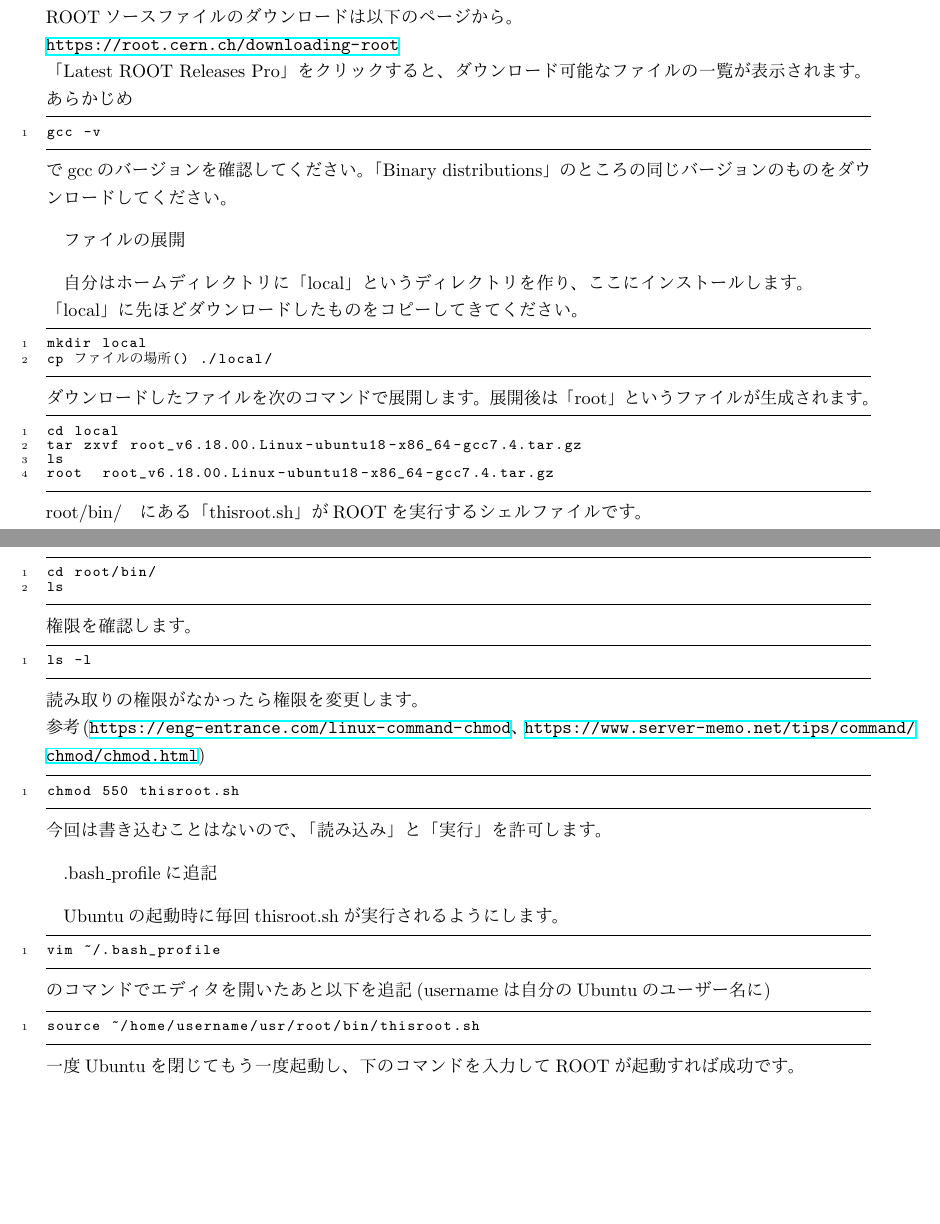
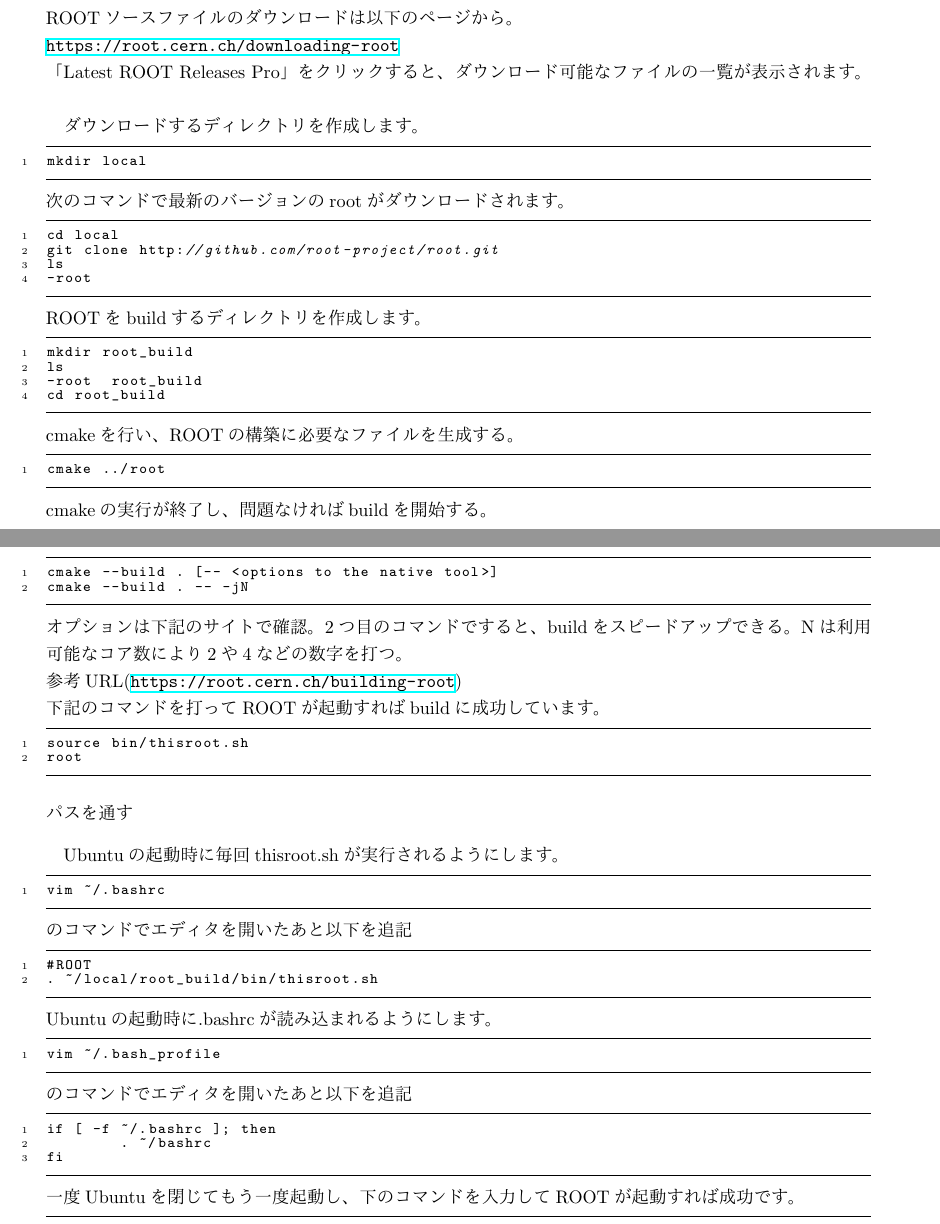
Before and after one commit to tkono17/SummerChallengeKO, a LaTeX document (Note/SummerChallenge2019.tex): two parts of pages 12 and 13 of 21, joined at a grey line, cut so that both start at the same text, the shorter picture padded with empty space. The pictures show the PDF file Note/SummerChallenge2019.pdf that the author committed with the source.

Commit message:
second_commit

```diff
--- a/Note/SummerChallenge2019.tex
+++ b/Note/SummerChallenge2019.tex
@@ -430,56 +430,73 @@ ROOTソースファイルのダウンロードは以下のページから。\\
 \url{https://root.cern.ch/downloading-root}
 \\
 「Latest ROOT Releases Pro」をクリックすると、ダウンロード可能なファイルの一覧が表示されます。\\
-あらかじめ
-\begin{lstlisting}
-gcc -v
-\end{lstlisting}
-でgccのバージョンを確認してください。「Binary distributions」のところの同じバージョンのものをダウンロードしてください。
+%あらかじめ
+%\begin{lstlisting}
+%gcc -v
+%\end{lstlisting}
+%でgccのバージョンを確認してください。「Binary distributions」のところの同じバージョンのものをダウンロードしてください。
 
-\vspace{0.3cm}
-ファイルの展開
-\vspace{0.3cm}
+%\vspace{0.3cm}
+%ファイルの展開
+%\vspace{0.3cm}
 
-自分はホームディレクトリに「local」というディレクトリを作り、ここにインストールします。\\
-「local」に先ほどダウンロードしたものをコピーしてきてください。
+%自分はホームディレクトリに「local」というディレクトリを作り、ここにインストールします。\\
+ダウンロードするディレクトリを作成します。
 \begin{lstlisting}
 mkdir local
-cp (ファイルの場所) ./local/
 \end{lstlisting}
-ダウンロードしたファイルを次のコマンドで展開します。展開後は「root」というファイルが生成されます。
+次のコマンドで最新のバージョンのrootがダウンロードされます。
 \begin{lstlisting}
 cd local
-tar zxvf root_v6.18.00.Linux-ubuntu18-x86_64-gcc7.4.tar.gz
+git clone http://github.com/root-project/root.git
 ls
-root  root_v6.18.00.Linux-ubuntu18-x86_64-gcc7.4.tar.gz
+-root
 \end{lstlisting}
-root/bin/　にある「thisroot.sh」がROOTを実行するシェルファイルです。\\
+ROOTをbuildするディレクトリを作成します。
 \begin{lstlisting}
-cd root/bin/
+mkdir root_build
 ls
+-root  root_build
+cd root_build
 \end{lstlisting}
-権限を確認します。
+cmakeを行い、ROOTの構築に必要なファイルを生成する。
 \begin{lstlisting}
-ls -l
+cmake ../root
 \end{lstlisting}
-読み取りの権限がなかったら権限を変更します。\\
-参考(\url{https://eng-entrance.com/linux-command-chmod}、\url{https://www.server-memo.net/tips/command/chmod/chmod.html})
+cmakeの実行が終了し、問題なければbuildを開始する。
 \begin{lstlisting}
-chmod 550 thisroot.sh
+cmake --build . [-- <options to the native tool>]
+cmake --build . -- -jN
 \end{lstlisting}
-今回は書き込むことはないので、「読み込み」と「実行」を許可します。
-
+オプションは下記のサイトで確認。2つ目のコマンドですると、buildをスピードアップできる。Nは利用可能なコア数により2や4などの数字を打つ。\\
+参考URL(\url{https://root.cern.ch/building-root})\\
+下記のコマンドを打ってROOTが起動すればbuildに成功しています。
+\begin{lstlisting}
+source bin/thisroot.sh
+root
+\end{lstlisting}
 \vspace{0.3cm}
-.bash\_profileに追記
+パスを通す
 \vspace{0.3cm}
 
 Ubuntuの起動時に毎回thisroot.shが実行されるようにします。
 \begin{lstlisting}
+vim ~/.bashrc
+\end{lstlisting}
+のコマンドでエディタを開いたあと以下を追記
+\begin{lstlisting}
+#ROOT
+. ~/local/root_build/bin/thisroot.sh
+\end{lstlisting}
+Ubuntuの起動時に.bashrcが読み込まれるようにします。
+\begin{lstlisting}
 vim ~/.bash_profile
 \end{lstlisting}
-のコマンドでエディタを開いたあと以下を追記(usernameは自分のUbuntuのユーザー名に)
+のコマンドでエディタを開いたあと以下を追記
 \begin{lstlisting}
-source ~/home/username/usr/root/bin/thisroot.sh
+if [ -f ~/.bashrc ]; then
+        . ~/bashrc
+fi
 \end{lstlisting}
 一度Ubuntuを閉じてもう一度起動し、下のコマンドを入力してROOTが起動すれば成功です。
 \begin{lstlisting}
```
Also changed, not shown: Note/SummerChallenge2019.pdf.
